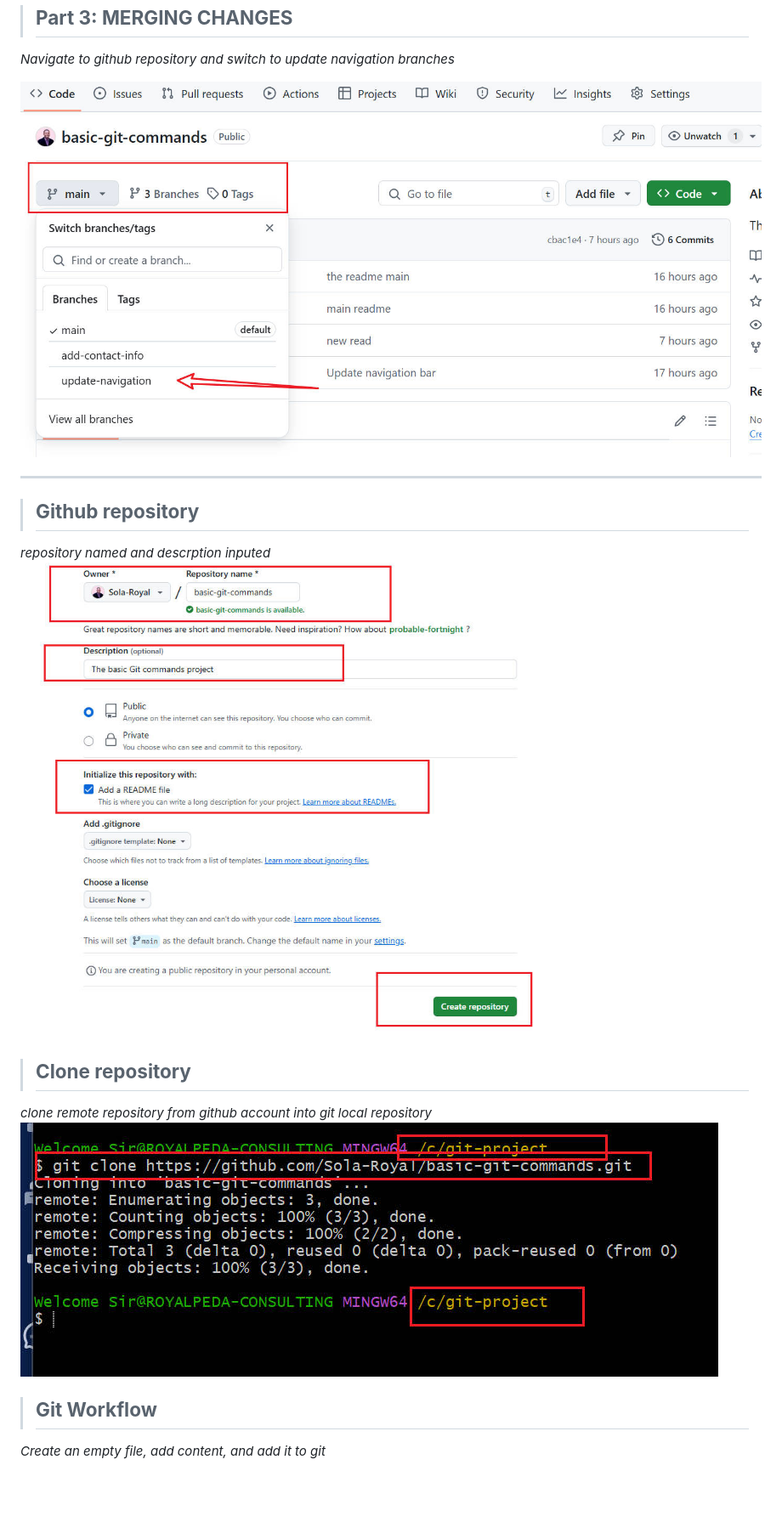
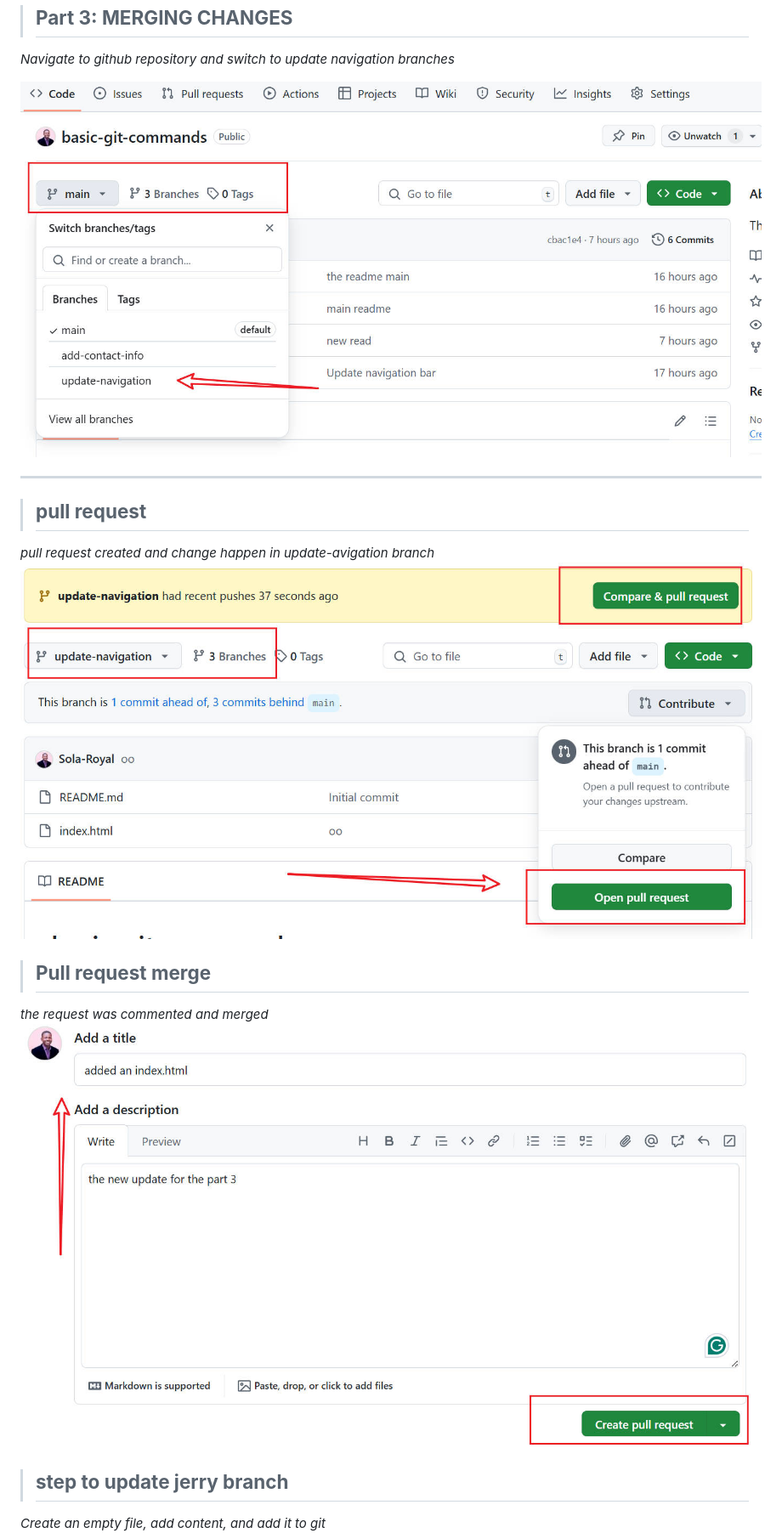
Before and after one commit to Sola-Royal/basic-git-commands, a Markdown page: README2.md, the part around the change printed below. Shown: that part at 85% size. Rendered like a GitHub page; pictures changed too: img/11. pull.jpg (added), img/12. pr pulled.jpg (added); blank space fills up the shorter version.

Commit message:
12 to 13

```diff
--- a/README2.md
+++ b/README2.md
@@ -13,14 +13,14 @@ _Navigate to github repository and switch to update navigation branches_
 
 -----
->## **Github repository**
-_repository named and descrption inputed_
-![repository](./img/2.%20gc.jpg)
+>## **pull request**
+_pull request created and change happen in update-avigation branch_
+![pull request](./img/11.%20pull.jpg)
 
 
->## **Clone repository**
-_clone remote repository from github account into git local repository_
-![clone repository](./img/3.gc.jpg)
+>## **Pull request merge**
+_the request was commented and merged_
+![merge pr](./img/12.%20pr%20pulled.jpg)
 
->## **Git Workflow**
+>## **step to update jerry branch**
 _Create an empty file, add content, and add it to git_
 ![`git add index.html`](./img/4.%20gc.jpg)
```
Also changed, not shown: other parts of README2.md (+1 -2 lines), img/13. merge now.jpg (added).
